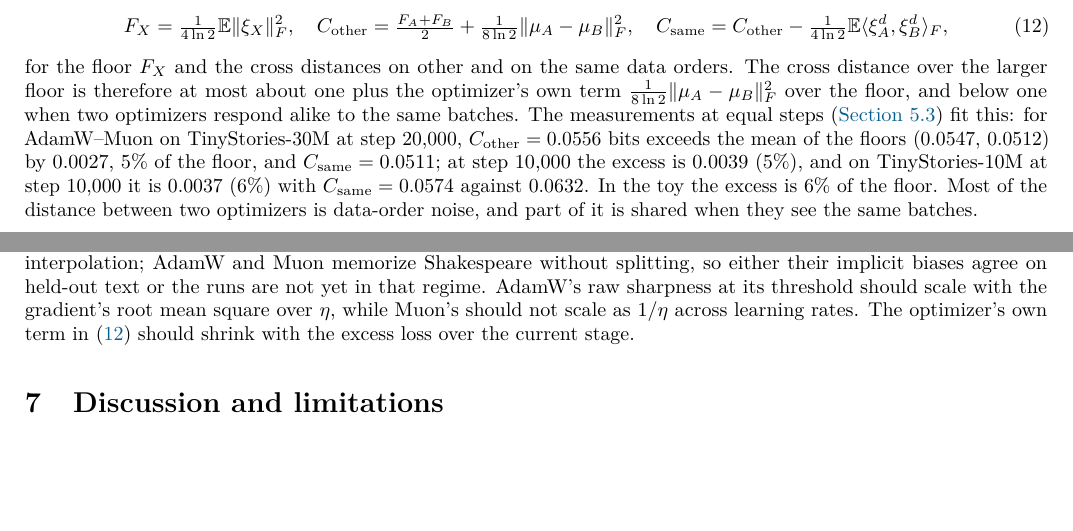
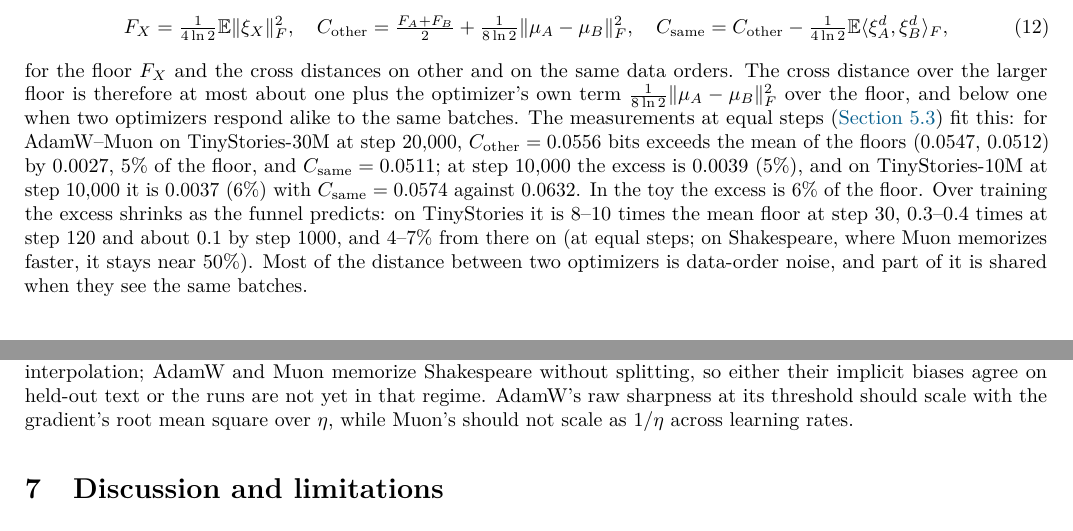
Before and after one commit to qqgjyx/MIT-6.7910, a LaTeX paper (report/report.tex): two parts of pages 25 and 26 of 44, joined at a grey line, cut so that both start at the same text, the shorter picture padded with empty space. Compiled offline with pdfLaTeX.

Commit message:
Check that the optimizer's own term shrinks over training

```diff
--- a/report/report.tex
+++ b/report/report.tex
@@ -1429,8 +1429,11 @@ the floor, and below one when two optimizers respond alike to the same batches.
 (\cref{sec:res-route}) fit this: for AdamW--Muon on TinyStories-30M at step 20{,}000, $C_{\rm other}=0.0556$ bits
 exceeds the mean of the floors (0.0547, 0.0512) by 0.0027, 5\% of the floor, and $C_{\rm same}=0.0511$; at step
 10{,}000 the excess is 0.0039 (5\%), and on TinyStories-10M at step 10{,}000 it is 0.0037 (6\%) with
-$C_{\rm same}=0.0574$ against 0.0632. In the toy the excess is 6\% of the floor. Most of the distance between two
-optimizers is data-order noise, and part of it is shared when they see the same batches.
+$C_{\rm same}=0.0574$ against 0.0632. In the toy the excess is 6\% of the floor. Over training the excess shrinks
+as the funnel predicts: on TinyStories it is 8--10 times the mean floor at step 30, 0.3--0.4 times at step 120 and
+about 0.1 by step 1000, and 4--7\% from there on (at equal steps; on Shakespeare, where Muon memorizes faster, it
+stays near 50\%). Most of the distance between two optimizers is data-order noise, and part of it is shared
+when they see the same batches.
 
 \paragraph{Swaps.} A fork from $A$ to $B$ is a run of $B$ from another starting point. In the regime of
 Proposition~2 it differs from pure $B$ on the same data order through its mean part, which the loss bounds, so it
@@ -1491,8 +1494,7 @@ while two learning rates stay within 1.75 floors at equal loss (\cref{sec:res-br
 training into interpolation; AdamW and Muon memorize Shakespeare without splitting, so either their implicit
 biases agree on held-out text or the runs are not yet in that regime. AdamW's raw sharpness at its threshold
 should scale with the gradient's root mean square over $\eta$, while Muon's should not scale as $1/\eta$ across
-learning rates. The optimizer's own term in \eqref{eq:decomp} should shrink with the excess loss over the current
-stage.
+learning rates.
 
 %% =================================================================
 \section{Discussion and limitations}
```
Also changed, not shown: report/walkthrough.md (+2 -1 lines), 2 other files.
